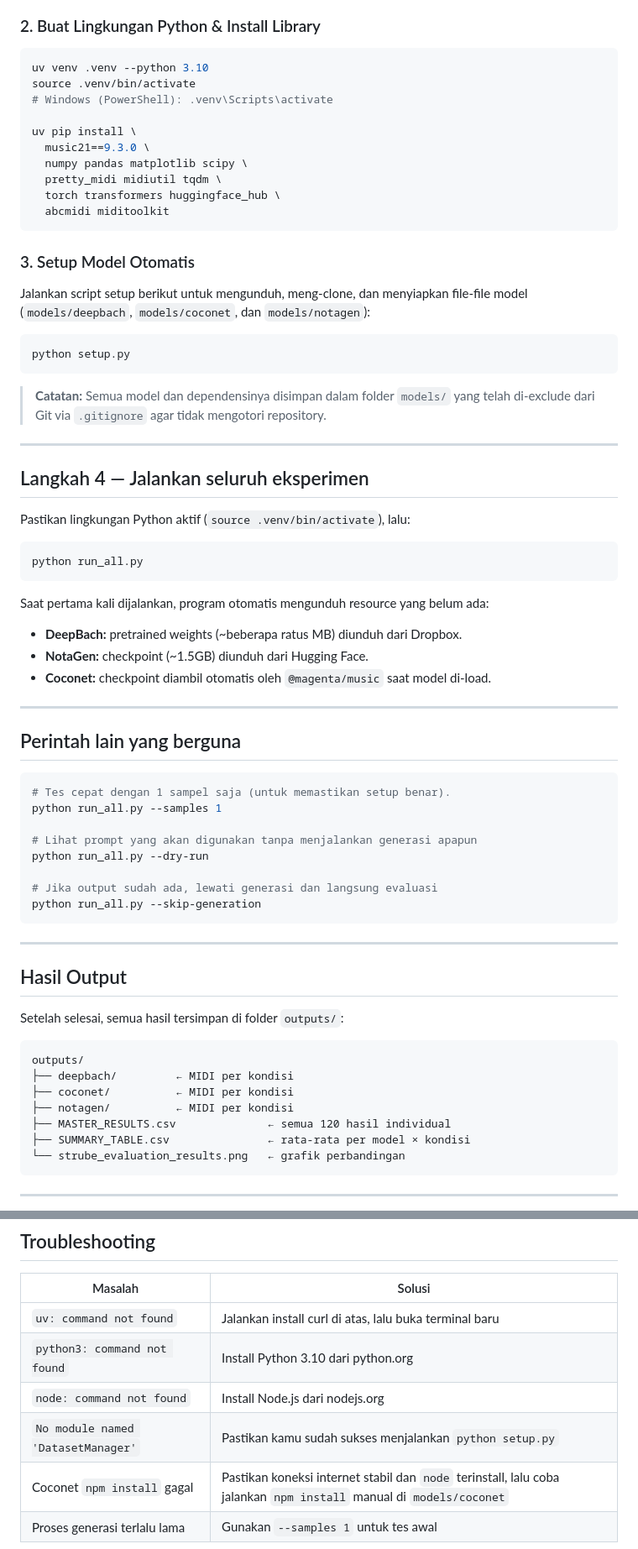
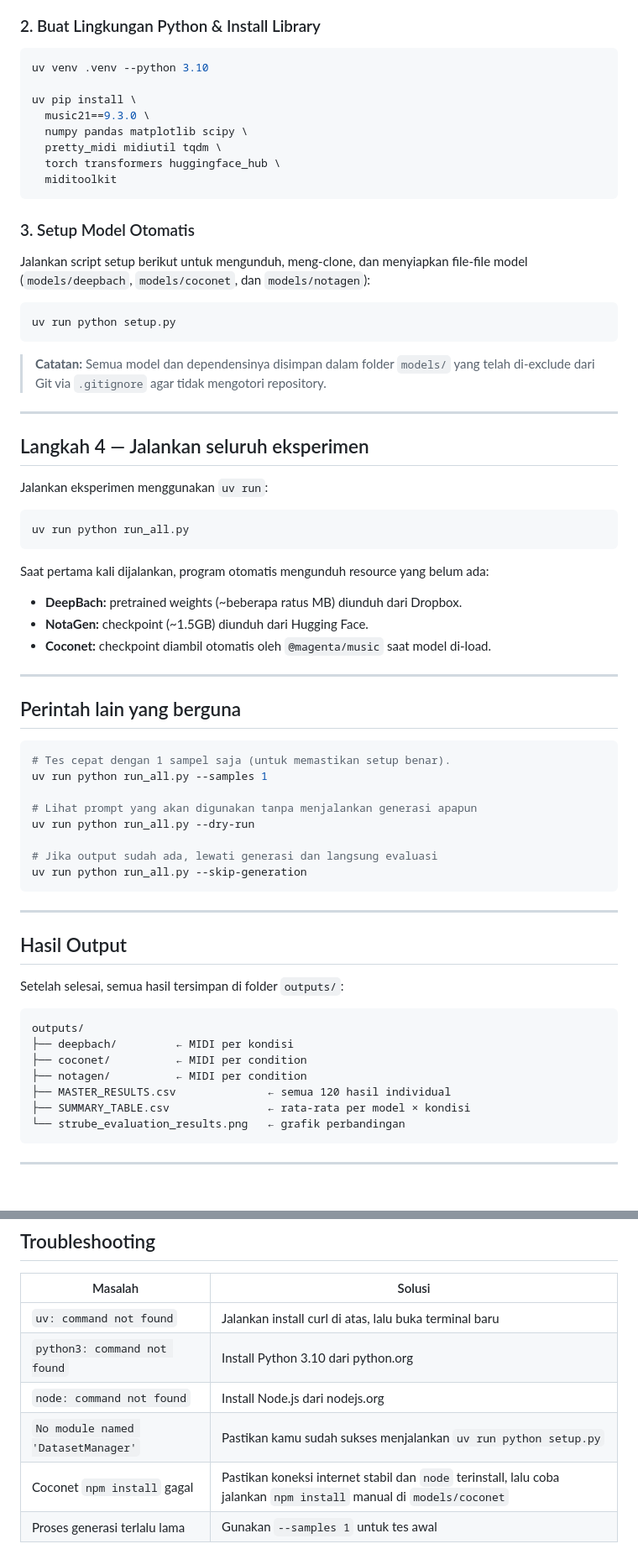
Before and after one commit to adittamavincent/symbolic-music-harmony-comparative-study, a Markdown page: README.md, 2 parts joined by grey strips. Shown at 84% size. Rendered like a GitHub page; blank space fills up the shorter version.

Commit message:
refactor: update README instructions to use uv run and remove redundant activation steps

````diff
--- a/README.md
+++ b/README.md
@@ -52,15 +52,13 @@ cd <nama-folder-proyek>
 
 ```bash
 uv venv .venv --python 3.10
-source .venv/bin/activate
-# Windows (PowerShell): .venv\Scripts\activate
 
 uv pip install \
   music21==9.3.0 \
   numpy pandas matplotlib scipy \
   pretty_midi midiutil tqdm \
   torch transformers huggingface_hub \
-  abcmidi miditoolkit
+  miditoolkit
 ```
 
 ### 3. Setup Model Otomatis
@@ -68,7 +66,7 @@ uv pip install \
 Jalankan script setup berikut untuk mengunduh, meng-clone, dan menyiapkan file-file model (`models/deepbach`, `models/coconet`, dan `models/notagen`):
 
 ```bash
-python setup.py
+uv run python setup.py
 ```
 
 > **Catatan:** Semua model dan dependensinya disimpan dalam folder `models/` yang telah di-exclude dari Git via `.gitignore` agar tidak mengotori repository.
@@ -77,10 +75,10 @@ python setup.py
 
 ## Langkah 4 — Jalankan seluruh eksperimen
 
-Pastikan lingkungan Python aktif (`source .venv/bin/activate`), lalu:
+Jalankan eksperimen menggunakan `uv run`:
 
 ```bash
-python run_all.py
+uv run python run_all.py
 ```
 
 Saat pertama kali dijalankan, program otomatis mengunduh resource yang belum ada:
@@ -94,13 +92,13 @@ Saat pertama kali dijalankan, program otomatis mengunduh resource yang belum ada
 
 ```bash
 # Tes cepat dengan 1 sampel saja (untuk memastikan setup benar).
-python run_all.py --samples 1
+uv run python run_all.py --samples 1
 
 # Lihat prompt yang akan digunakan tanpa menjalankan generasi apapun
-python run_all.py --dry-run
+uv run python run_all.py --dry-run
 
 # Jika output sudah ada, lewati generasi dan langsung evaluasi
-python run_all.py --skip-generation
+uv run python run_all.py --skip-generation
 ```
 
 ---
@@ -112,8 +110,8 @@ Setelah selesai, semua hasil tersimpan di folder `outputs/`:
 ```
 outputs/
 ├── deepbach/         ← MIDI per kondisi
-├── coconet/          ← MIDI per kondisi
-├── notagen/          ← MIDI per kondisi
+├── coconet/          ← MIDI per condition
+├── notagen/          ← MIDI per condition
 ├── MASTER_RESULTS.csv              ← semua 120 hasil individual
 ├── SUMMARY_TABLE.csv               ← rata-rata per model × kondisi
 └── strube_evaluation_results.png   ← grafik perbandingan
@@ -128,6 +126,6 @@ outputs/
 | `uv: command not found` | Jalankan install curl di atas, lalu buka terminal baru |
 | `python3: command not found` | Install Python 3.10 dari python.org |
 | `node: command not found` | Install Node.js dari nodejs.org |
-| `No module named 'DatasetManager'` | Pastikan kamu sudah sukses menjalankan `python setup.py` |
+| `No module named 'DatasetManager'` | Pastikan kamu sudah sukses menjalankan `uv run python setup.py` |
 | Coconet `npm install` gagal | Pastikan koneksi internet stabil dan `node` terinstall, lalu coba jalankan `npm install` manual di `models/coconet` |
 | Proses generasi terlalu lama | Gunakan `--samples 1` untuk tes awal |
````
